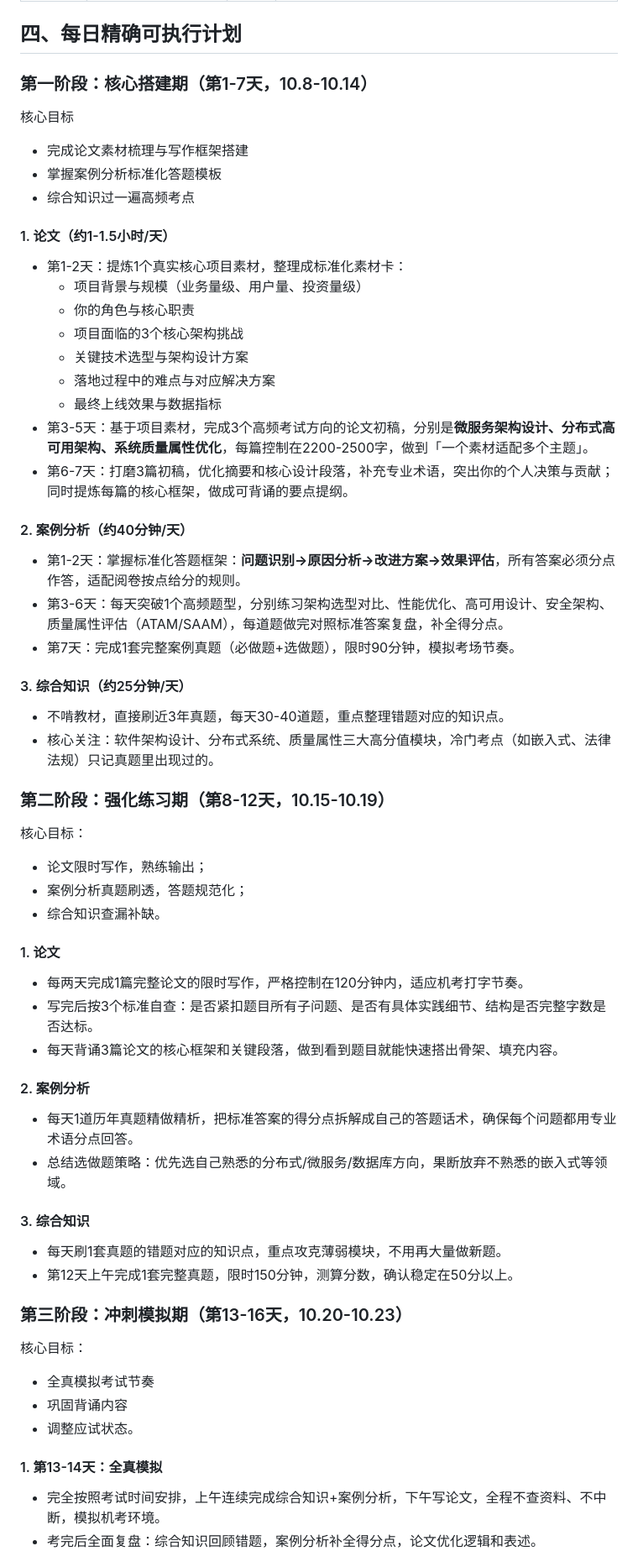
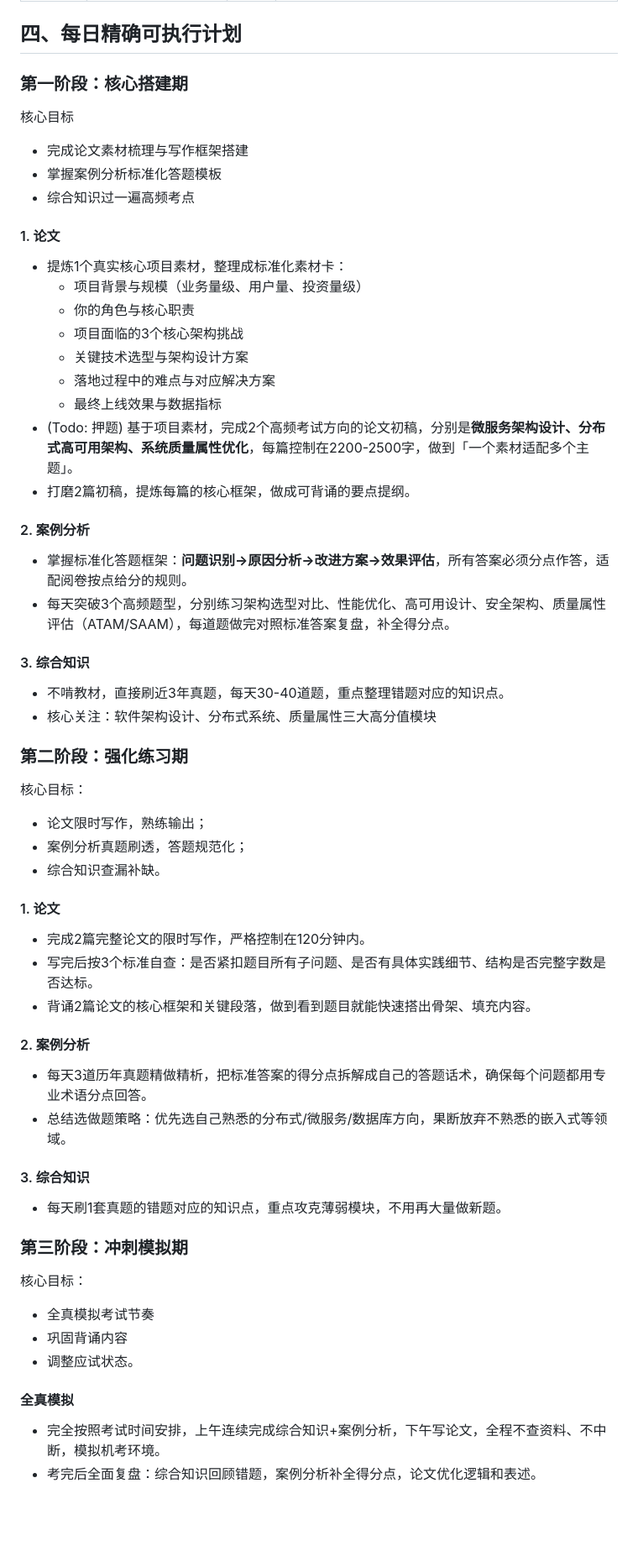
Before and after one commit to JaxNext/architect-exam, a Markdown page: plan.md, the part around one of its changes. Shown at 84% size. GitHub-like rendering; blank space fills up the shorter version.

Commit message:
docs: update exam preparation plan structure and content
reorganized core principles, adjusted exam section order, simplified schedule timelines, updated daily tasks for each phase, and refined paper and case study requirements.

```diff
--- a/plan.md
+++ b/plan.md
@@ -143,32 +144,33 @@ graph LR
 
 ## 四、每日精确可执行计划
 
-### 第一阶段：核心搭建期（第1-7天，10.8-10.14）
+### 第一阶段：核心搭建期
 
 核心目标
 - 完成论文素材梳理与写作框架搭建
 - 掌握案例分析标准化答题模板
 - 综合知识过一遍高频考点
 
-#### 1. 论文（约1-1.5小时/天）
-- 第1-2天：提炼1个真实核心项目素材，整理成标准化素材卡：
+#### 1. 论文
+- 提炼1个真实核心项目素材，整理成标准化素材卡：
     - 项目背景与规模（业务量级、用户量、投资量级）
     - 你的角色与核心职责
     - 项目面临的3个核心架构挑战
     - 关键技术选型与架构设计方案
     - 落地过程中的难点与对应解决方案
     - 最终上线效果与数据指标
-- 第3-5天：基于项目素材，完成3个高频考试方向的论文初稿，分别是**微服务架构设计、分布式高可用架构、系统质量属性优化**，每篇控制在2200-2500字，做到「一个素材适配多个主题」。
-- 第6-7天：打磨3篇初稿，优化摘要和核心设计段落，补充专业术语，突出你的个人决策与贡献；同时提炼每篇的核心框架，做成可背诵的要点提纲。
-#### 2. 案例分析（约40分钟/天）
-- 第1-2天：掌握标准化答题框架：**问题识别→原因分析→改进方案→效果评估**，所有答案必须分点作答，适配阅卷按点给分的规则。
-- 第3-6天：每天突破1个高频题型，分别练习架构选型对比、性能优化、高可用设计、安全架构、质量属性评估（ATAM/SAAM），每道题做完对照标准答案复盘，补全得分点。
-- 第7天：完成1套完整案例真题（必做题+选做题），限时90分钟，模拟考场节奏。
-#### 3. 综合知识（约25分钟/天）
+- (Todo: 押题) 基于项目素材，完成2个高频考试方向的论文初稿，分别是**微服务架构设计、分布式高可用架构、系统质量属性优化**，每篇控制在2200-2500字，做到「一个素材适配多个主题」。
+- 打磨2篇初稿，提炼每篇的核心框架，做成可背诵的要点提纲。
+
+#### 2. 案例分析
+- 掌握标准化答题框架：**问题识别→原因分析→改进方案→效果评估**，所有答案必须分点作答，适配阅卷按点给分的规则。
+- 每天突破3个高频题型，分别练习架构选型对比、性能优化、高可用设计、安全架构、质量属性评估（ATAM/SAAM），每道题做完对照标准答案复盘，补全得分点。
+
+#### 3. 综合知识
 - 不啃教材，直接刷近3年真题，每天30-40道题，重点整理错题对应的知识点。
-- 核心关注：软件架构设计、分布式系统、质量属性三大高分值模块，冷门考点（如嵌入式、法律法规）只记真题里出现过的。
+- 核心关注：软件架构设计、分布式系统、质量属性三大高分值模块
 
-### 第二阶段：强化练习期（第8-12天，10.15-10.19）
+### 第二阶段：强化练习期
 
 核心目标：
 - 论文限时写作，熟练输出；
@@ -176,23 +178,22 @@ graph LR
 - 综合知识查漏补缺。
 
 #### 1. 论文
-- 每两天完成1篇完整论文的限时写作，严格控制在120分钟内，适应机考打字节奏。
+- 完成2篇完整论文的限时写作，严格控制在120分钟内。
 - 写完后按3个标准自查：是否紧扣题目所有子问题、是否有具体实践细节、结构是否完整字数是否达标。
-- 每天背诵3篇论文的核心框架和关键段落，做到看到题目就能快速搭出骨架、填充内容。
+- 背诵2篇论文的核心框架和关键段落，做到看到题目就能快速搭出骨架、填充内容。
 #### 2. 案例分析
-- 每天1道历年真题精做精析，把标准答案的得分点拆解成自己的答题话术，确保每个问题都用专业术语分点回答。
+- 每天3道历年真题精做精析，把标准答案的得分点拆解成自己的答题话术，确保每个问题都用专业术语分点回答。
 - 总结选做题策略：优先选自己熟悉的分布式/微服务/数据库方向，果断放弃不熟悉的嵌入式等领域。
 #### 3. 综合知识
 - 每天刷1套真题的错题对应的知识点，重点攻克薄弱模块，不用再大量做新题。
-- 第12天上午完成1套完整真题，限时150分钟，测算分数，确认稳定在50分以上。
 
-### 第三阶段：冲刺模拟期（第13-16天，10.20-10.23）
+### 第三阶段：冲刺模拟期
 
 核心目标：
 - 全真模拟考试节奏
 - 巩固背诵内容
 - 调整应试状态。
 
-#### 1. 第13-14天：全真模拟
+#### 全真模拟
 - 完全按照考试时间安排，上午连续完成综合知识+案例分析，下午写论文，全程不查资料、不中断，模拟机考环境。
 - 考完后全面复盘：综合知识回顾错题，案例分析补全得分点，论文优化逻辑和表述。
```
Also changed, not shown: other parts of plan.md (+15 -22 lines).
